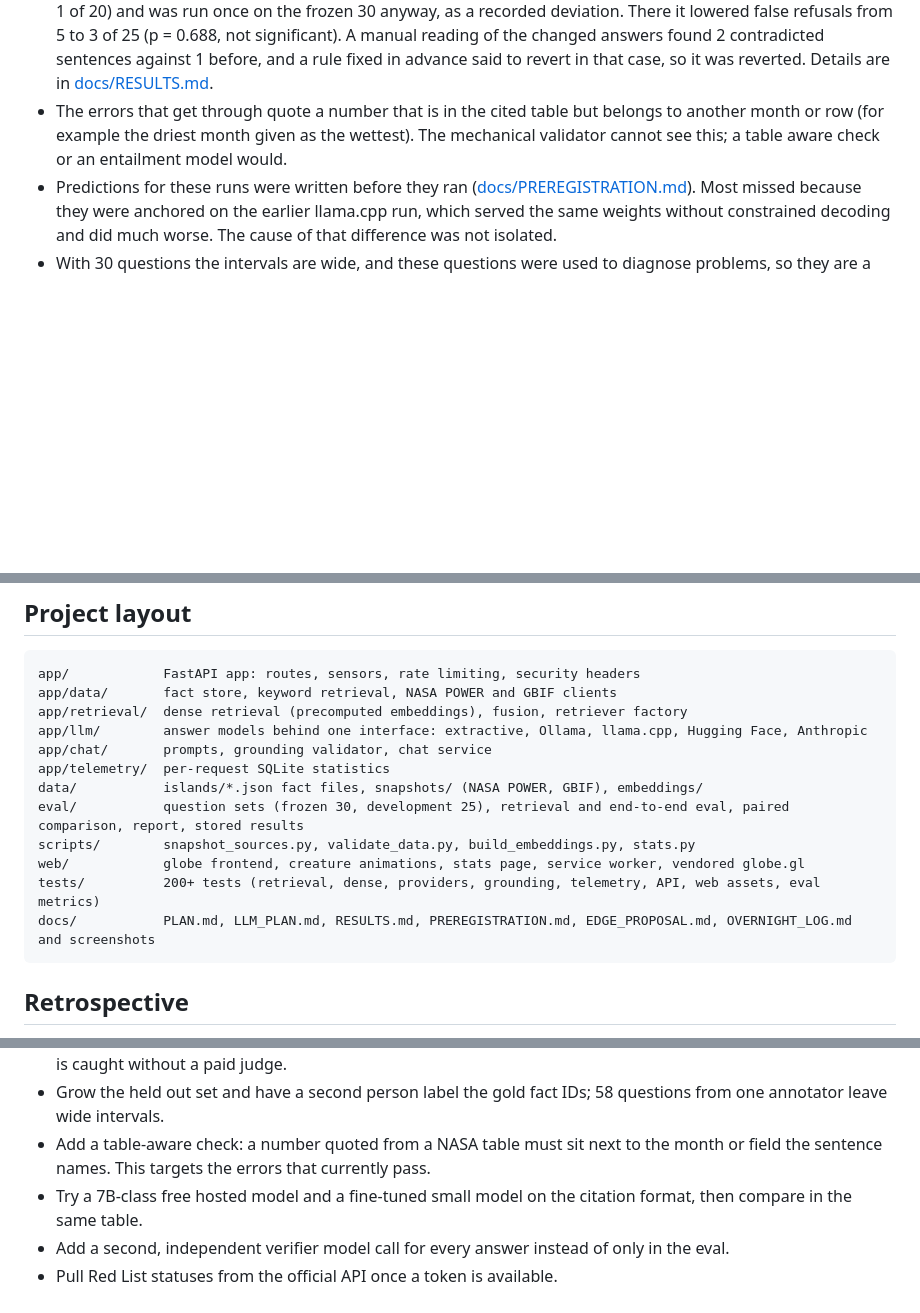
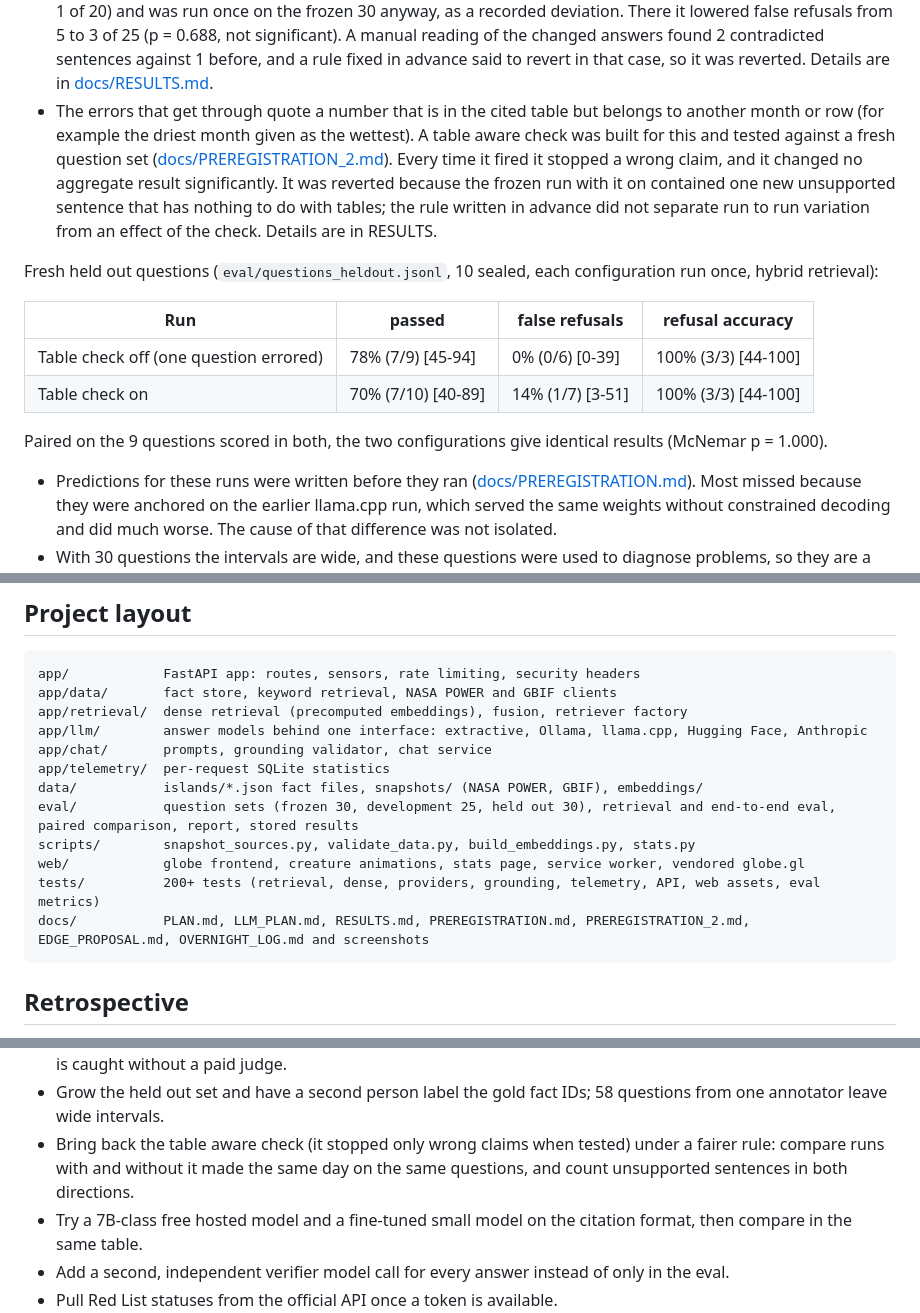
Before and after one commit to hudasol/island-echoes, a Markdown page: README.md, 3 parts joined by grey strips. GitHub-like rendering; blank space fills up the shorter version.

Commit message:
Update README and proposal with the held out results and the reverted check
README rows are copied from docs/RESULTS.md.

````diff
--- a/README.md
+++ b/README.md
@@ -174,7 +175,16 @@ What this says:
 - The local model declined every unanswerable or injection question (5 of 5, against 1 of 5 for quoting the sources) and answered most answerable ones. With only five such questions the intervals overlap ([57-100] against [4-62]; paired p = 0.125), so the refusal difference is not proven either. Its pass rate is higher than the baseline's, but the 95% intervals overlap, so this is **not claimed as a proven gain**. A paired test on passes gives p = 0.039 for the keyword run, but that comparison was not preregistered and is one of several.
 - Keyword and hybrid retrieval do not differ significantly end to end (paired exact McNemar test: passes p = 0.375, false refusals p = 1.000).
 - A prompt and schema change aimed at false refusals was tried after tuning on a separate development set of 25 questions. It did not meet the preregistered rule for keeping a change (development false refusals stayed at 1 of 20) and was run once on the frozen 30 anyway, as a recorded deviation. There it lowered false refusals from 5 to 3 of 25 (p = 0.688, not significant). A manual reading of the changed answers found 2 contradicted sentences against 1 before, and a rule fixed in advance said to revert in that case, so it was reverted. Details are in [docs/RESULTS.md](docs/RESULTS.md).
-- The errors that get through quote a number that is in the cited table but belongs to another month or row (for example the driest month given as the wettest). The mechanical validator cannot see this; a table aware check or an entailment model would.
+- The errors that get through quote a number that is in the cited table but belongs to another month or row (for example the driest month given as the wettest). A table aware check was built for this and tested against a fresh question set ([docs/PREREGISTRATION_2.md](docs/PREREGISTRATION_2.md)). Every time it fired it stopped a wrong claim, and it changed no aggregate result significantly. It was reverted because the frozen run with it on contained one new unsupported sentence that has nothing to do with tables; the rule written in advance did not separate run to run variation from an effect of the check. Details are in RESULTS.
+
+Fresh held out questions (`eval/questions_heldout.jsonl`, 10 sealed, each configuration run once, hybrid retrieval):
+
+| Run | passed | false refusals | refusal accuracy |
+|---|---|---|---|
+| Table check off (one question errored) | 78% (7/9) [45-94] | 0% (0/6) [0-39] | 100% (3/3) [44-100] |
+| Table check on | 70% (7/10) [40-89] | 14% (1/7) [3-51] | 100% (3/3) [44-100] |
+
+Paired on the 9 questions scored in both, the two configurations give identical results (McNemar p = 1.000).
 - Predictions for these runs were written before they ran ([docs/PREREGISTRATION.md](docs/PREREGISTRATION.md)). Most missed because they were anchored on the earlier llama.cpp run, which served the same weights without constrained decoding and did much worse. The cause of that difference was not isolated.
 - With 30 questions the intervals are wide, and these questions were used to diagnose problems, so they are a regression guard, not a benchmark. No judge model was run (the machine had less than 16 GB of RAM), so groundedness is measured only by the mechanical checks. Timings were taken on a heavily loaded laptop and are left out of this table; they are in RESULTS.
 
@@ -196,11 +206,11 @@ app/llm/        answer models behind one interface: extractive, Ollama, llama.cp
 app/chat/       prompts, grounding validator, chat service
 app/telemetry/  per-request SQLite statistics
 data/           islands/*.json fact files, snapshots/ (NASA POWER, GBIF), embeddings/
-eval/           question sets (frozen 30, development 25), retrieval and end-to-end eval, paired comparison, report, stored results
+eval/           question sets (frozen 30, development 25, held out 30), retrieval and end-to-end eval, paired comparison, report, stored results
 scripts/        snapshot_sources.py, validate_data.py, build_embeddings.py, stats.py
 web/            globe frontend, creature animations, stats page, service worker, vendored globe.gl
 tests/          200+ tests (retrieval, dense, providers, grounding, telemetry, API, web assets, eval metrics)
-docs/           PLAN.md, LLM_PLAN.md, RESULTS.md, PREREGISTRATION.md, EDGE_PROPOSAL.md, OVERNIGHT_LOG.md and screenshots
+docs/           PLAN.md, LLM_PLAN.md, RESULTS.md, PREREGISTRATION.md, PREREGISTRATION_2.md, EDGE_PROPOSAL.md, OVERNIGHT_LOG.md and screenshots
 ```
 
 ## Retrospective
@@ -232,7 +243,7 @@ docs/           PLAN.md, LLM_PLAN.md, RESULTS.md, PREREGISTRATION.md, EDGE_PROPO
 - Store claims, not paragraphs: break each fact into atomic statements so the validator can check meaning, not only numbers and names.
 - Check meaning, not only words, with a small local entailment model, so a wrong claim built from correct words is caught without a paid judge.
 - Grow the held out set and have a second person label the gold fact IDs; 58 questions from one annotator leave wide intervals.
-- Add a table-aware check: a number quoted from a NASA table must sit next to the month or field the sentence names. This targets the errors that currently pass.
+- Bring back the table aware check (it stopped only wrong claims when tested) under a fairer rule: compare runs with and without it made the same day on the same questions, and count unsupported sentences in both directions.
 - Try a 7B-class free hosted model and a fine-tuned small model on the citation format, then compare in the same table.
 - Add a second, independent verifier model call for every answer instead of only in the eval.
 - Pull Red List statuses from the official API once a token is available.
````
Also changed, not shown: other parts of README.md (+2 -0 lines), docs/EDGE_PROPOSAL.md (+1 -1 lines).
